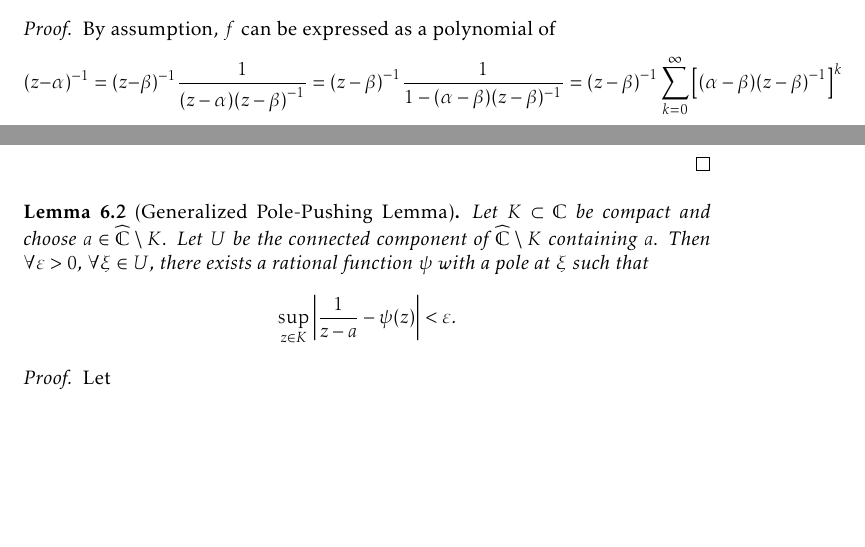
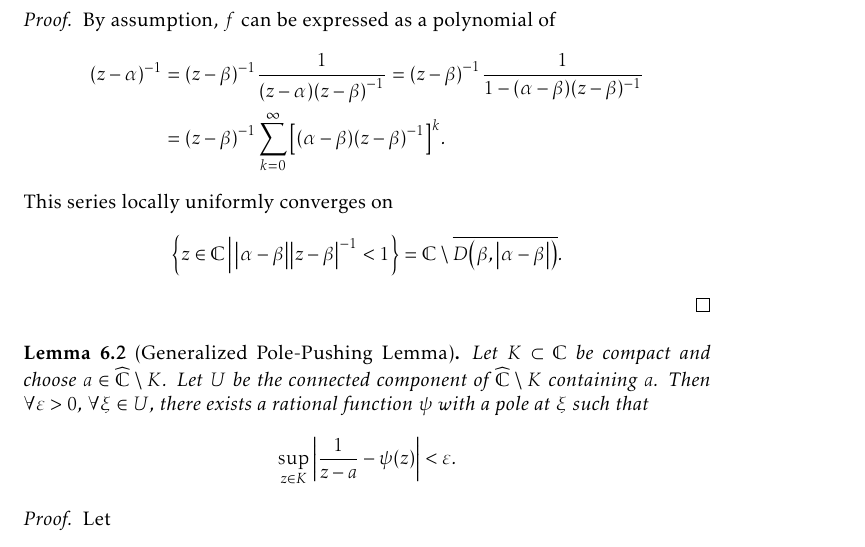
Before and after one commit to slipperking/complex-analysis-latex, a LaTeX document (main.tex): two parts of pages 141 and 142 of 178 before the commit and part of page 142 of 179 after it, the two joined at a grey line, cut so that both start at the same text, the shorter picture padded with empty space. Compiled offline with pdfLaTeX.

Commit message:
overleaf_to_git (Fri Sep  5 00:00:50 2025 -0700): update main.tex from r21081 to r21085

```diff
--- a/main.tex
+++ b/main.tex
@@ -3306,7 +3306,12 @@ In its full generality, we will now apply a technique to \textit{push} a pole to
     Let \(\alpha,\beta\in\mathbb{C}\) and let \(f(z)\) be a rational function with a single singularity, a pole at \(z=\alpha\), whose Laurent expansion consists solely of its principal part. Then \(\forall r>\abs{\alpha-\beta}\), \(\forall\varepsilon>0\), there exists a rational function \(\psi(z)\) whose only singularity is a pole at \(z=\beta\) such that \[\sup_{z\in\extcomplex\setminus D(\beta,r)}\abs{f(z)-\psi(z)}<\varepsilon.\]
 \end{lemma}
 \begin{proof}
-    By assumption, \(f\) can be expressed as a polynomial of \[(z-\alpha)^{-1}=(z-\beta)^{-1}\frac{1}{\qty(z-\alpha)\qty(z-\beta)^{-1}}=\qty(z-\beta)^{-1}\frac{1}{1-\qty(\alpha-\beta)(z-\beta)^{-1}}=\qty(z-\beta)^{-1}\sum_{k=0}^\infty\qty[\qty(\alpha-\beta)\qty(z-\beta)^{-1}]^{k}\]
+    By assumption, \(f\) can be expressed as a polynomial of
+    \begin{align*}
+        (z-\alpha)^{-1}&=(z-\beta)^{-1}\frac{1}{\qty(z-\alpha)\qty(z-\beta)^{-1}}=\qty(z-\beta)^{-1}\frac{1}{1-\qty(\alpha-\beta)(z-\beta)^{-1}}\\
+        &=\qty(z-\beta)^{-1}\sum_{k=0}^\infty\qty[\qty(\alpha-\beta)\qty(z-\beta)^{-1}]^{k}.
+    \end{align*}
+    This series locally uniformly converges on \[\cbraces{z\in\mathbb{C}}{\abs{\alpha-\beta}\abs{z-\beta}^{-1}<1}=\mathbb{C}\setminus \overline{D\qty(\beta,\abs{\alpha-\beta})}.\]
 \end{proof}
 \begin{lemma}[Generalized Pole-Pushing Lemma]\label{lemma:generalpolepushing}
     Let \(K\subset\mathbb{C}\) be compact and choose \(a\in\extcomplex\setminus K\). Let \(U\) be the connected component of \(\extcomplex\setminus K\) containing \(a\). Then \(\forall\varepsilon>0\), \(\forall\xi\in U\), there exists a rational function \(\psi\) with a pole at \(\xi\) such that \[\sup_{z\in K}\abs{\frac{1}{z-a}-\psi(z)}<\varepsilon.\]
```
